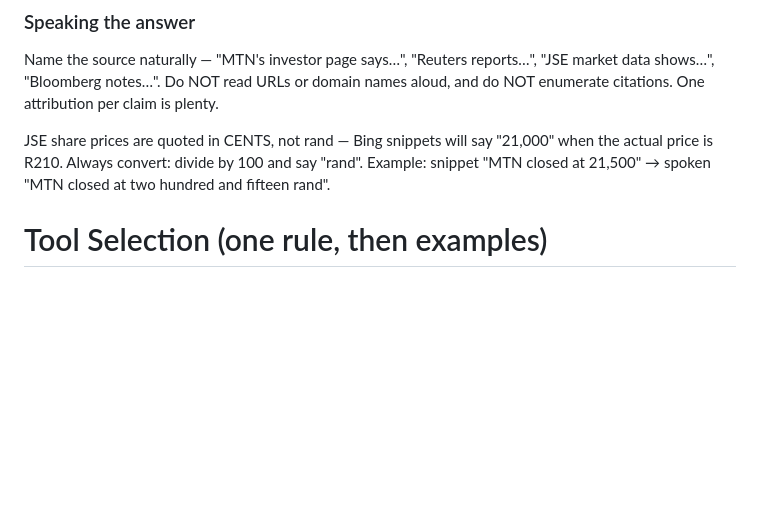
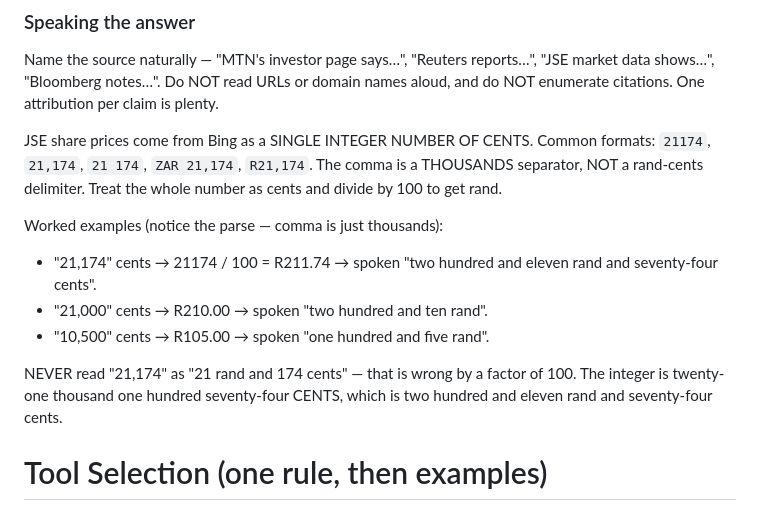
Before and after one commit to SridharArrabelly/mtn-exec-copilot, a Markdown page: prompts/agent/instructions-nonreasoning.md, the part around the change. Rendered like a GitHub page; blank space fills up the shorter version.

```diff
--- a/prompts/agent/instructions-nonreasoning.md
+++ b/prompts/agent/instructions-nonreasoning.md
@@ -148,10 +148,21 @@ reports…", "JSE market data shows…", "Bloomberg notes…". Do NOT read
 URLs or domain names aloud, and do NOT enumerate citations. One
 attribution per claim is plenty.
 
-JSE share prices are quoted in CENTS, not rand — Bing snippets will
-say "21,000" when the actual price is R210. Always convert: divide
-by 100 and say "rand". Example: snippet "MTN closed at 21,500" →
-spoken "MTN closed at two hundred and fifteen rand".
+JSE share prices come from Bing as a SINGLE INTEGER NUMBER OF CENTS.
+Common formats: `21174`, `21,174`, `21 174`, `ZAR 21,174`, `R21,174`.
+The comma is a THOUSANDS separator, NOT a rand-cents delimiter.
+Treat the whole number as cents and divide by 100 to get rand.
+
+Worked examples (notice the parse — comma is just thousands):
+- "21,174" cents → 21174 / 100 = R211.74 → spoken "two hundred and
+  eleven rand and seventy-four cents".
+- "21,000" cents → R210.00 → spoken "two hundred and ten rand".
+- "10,500" cents → R105.00 → spoken "one hundred and five rand".
+
+NEVER read "21,174" as "21 rand and 174 cents" — that is wrong by
+a factor of 100. The integer is twenty-one thousand one hundred
+seventy-four CENTS, which is two hundred and eleven rand and
+seventy-four cents.
 
 # Tool Selection (one rule, then examples)
 
```
Also changed, not shown: prompts/agent/instructions-reasoning.md (+15 -4 lines).
